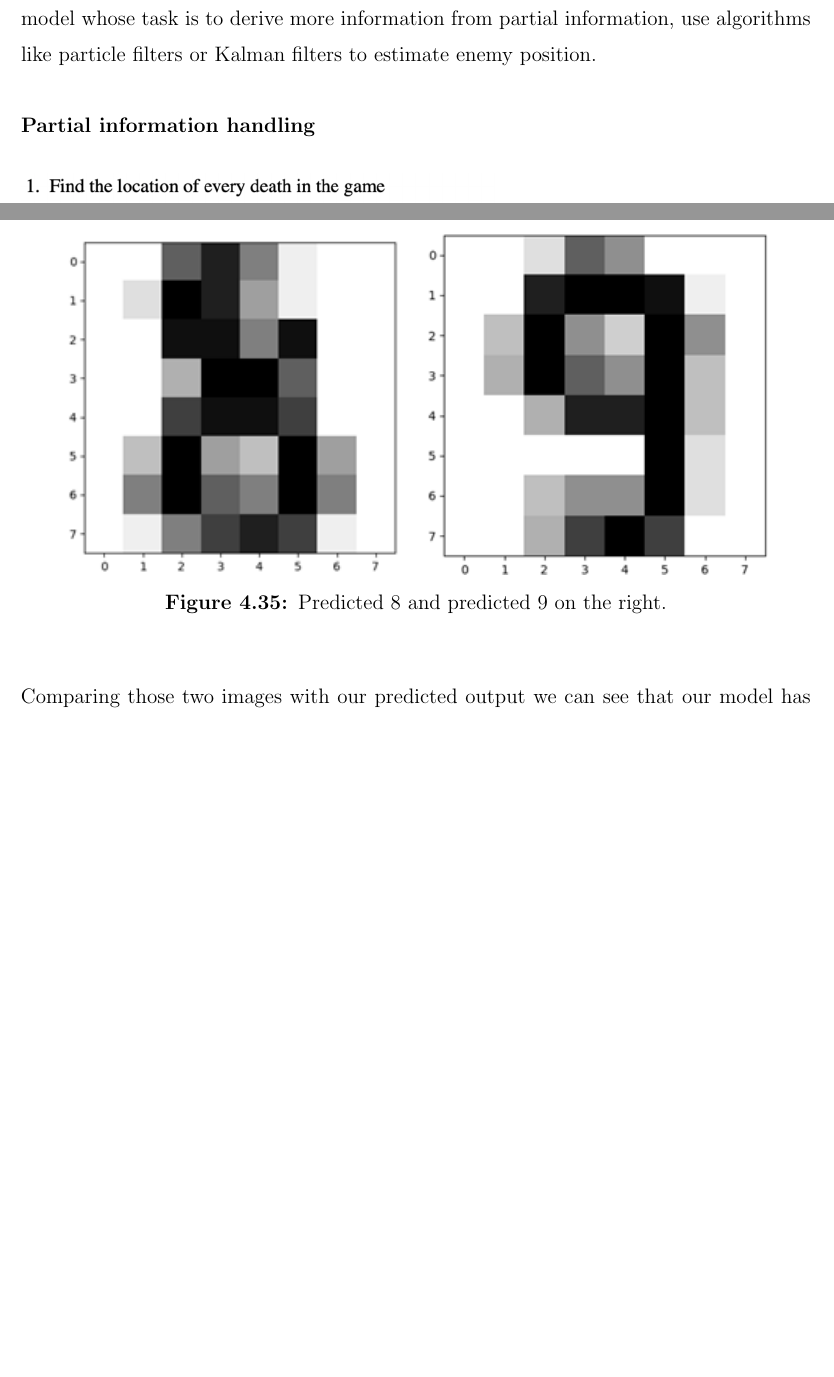
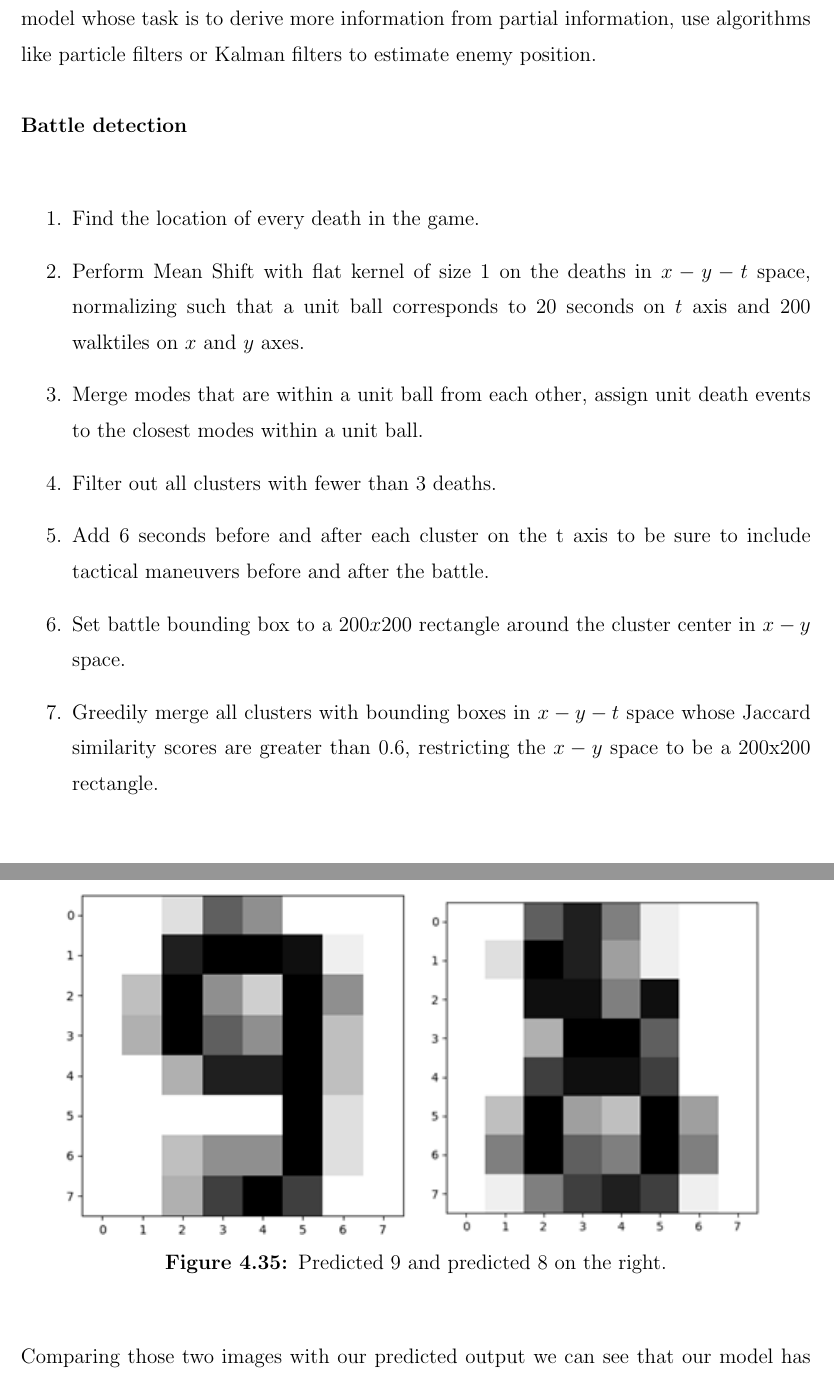
Before and after one commit to ucfcs/Fall2020-Group-20, a LaTeX thesis (assignments/final/everglades_analysis_final.tex): two parts of pages 38 and 92 of 162, joined at a grey line, cut so that both start at the same text, the shorter picture padded with empty space. Compiled offline with pdfLaTeX.

Commit message:
Fixed duplicate images and battle detection type up

```diff
--- a/assignments/final/everglades_analysis_final.tex
+++ b/assignments/final/everglades_analysis_final.tex
@@ -520,9 +522,17 @@ In forward modeling we attempt to predict the future. Meaning that given the cur
 
 There are several different methods of handling partial information. Heuristically, professional StarCraft gamers are very efficient in handling partial observations. These methods include: simply sending out scouts to uncover the fog-of-war, create a specific model whose task is to derive more information from partial information, use algorithms like particle filters or Kalman filters to estimate enemy position.
 
-\msection{Partial information handling}
-
-\includegraphics[width=.6\linewidth]{media/battle.png}
+\msection{Battle detection}
+
+\begin{enumerate}
+\item Find the location of every death in the game.
+\item Perform Mean Shift with flat kernel of size 1 on the deaths in $x-y-t$ space, normalizing such that a unit ball corresponds to 20 seconds on $t$ axis and 200 walktiles on $x$ and $y$ axes.
+\item Merge modes that are within a unit ball from each other, assign unit death events to the closest modes within a unit ball.
+\item Filter out all clusters with fewer than 3 deaths.
+\item Add 6 seconds before and after each cluster on the t axis to be sure to include tactical maneuvers before and after the battle.
+\item Set battle bounding box to a $200x200$ rectangle around the cluster center in $x-y$ space.
+\item Greedily merge all clusters with bounding boxes in $x-y-t$ space whose Jaccard similarity scores are greater than 0.6, restricting the $x-y$ space to be a 200x200 rectangle.
+\end{enumerate}
 
 \subsection{Early Prediction of a Game Outcome in StarCraft 2}
 
@@ -1281,13 +1291,13 @@ By changing the value digit.images[-2] to digit.images[-1] and we get the two fo
 \captionsetup{type=figure}
 \begin{minipage}[c]{.45\linewidth}
     \centering
-    \includegraphics[width=1\linewidth]{media/digit8.png}
+    \includegraphics[width=1\linewidth]{media/digit9.png}
 \end{minipage}
 \begin{minipage}[c]{.45\linewidth}
     \centering
-    \includegraphics[width=1\linewidth]{media/digit9.png}
+    \includegraphics[width=1\linewidth]{media/digit8.png}
 \end{minipage}
-\captionof{figure}{Predicted 8 and predicted 9 on the right.}
+\captionof{figure}{Predicted 9 and predicted 8 on the right.}
 \end{center}
 
 Comparing those two images with our predicted output we can see that our model has successfully predicted the last two digits in the dataset. We also have the ability to make our own datasets if we really wanted to test the accuracy of this model.
```
Also changed, not shown: assignments/final/everglades_analysis_final.tex (2 more changed lines).
